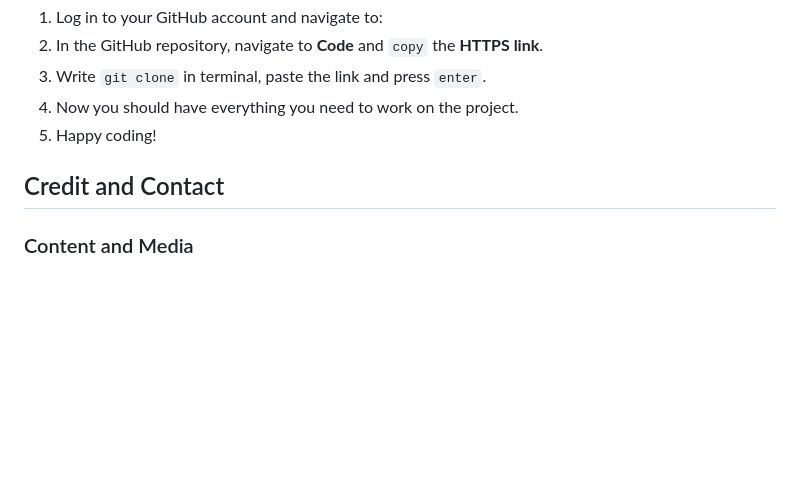
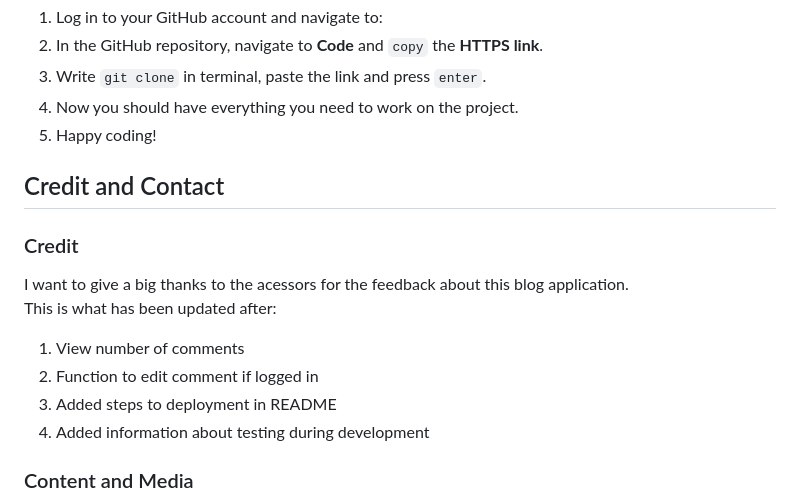
Before and after one commit to mristimaki/lets-eat-PP4, a Markdown page: README.md, the part around the change. Drawn GitHub-style; blank space fills up the shorter version.

Commit message:
Update README.md
Added credits

```diff
--- a/README.md
+++ b/README.md
@@ -247,6 +247,15 @@ It is possible to clone this repositry, to be able to work alongside me for this
 
 ## Credit and Contact
 
+### Credit
+I want to give a big thanks to the acessors for the feedback about this blog application.
+<br>
+This is what has been updated after:
+1. View number of comments
+2. Function to edit comment if logged in
+3. Added steps to deployment in README
+4. Added information about testing during development
+
 ### Content and Media
 - The information in Inspiration page is taken from:
   - [Portionen under tian](https://undertian.com/?s=&post_type=recept&cat=7t&orderby=post_date)
```
